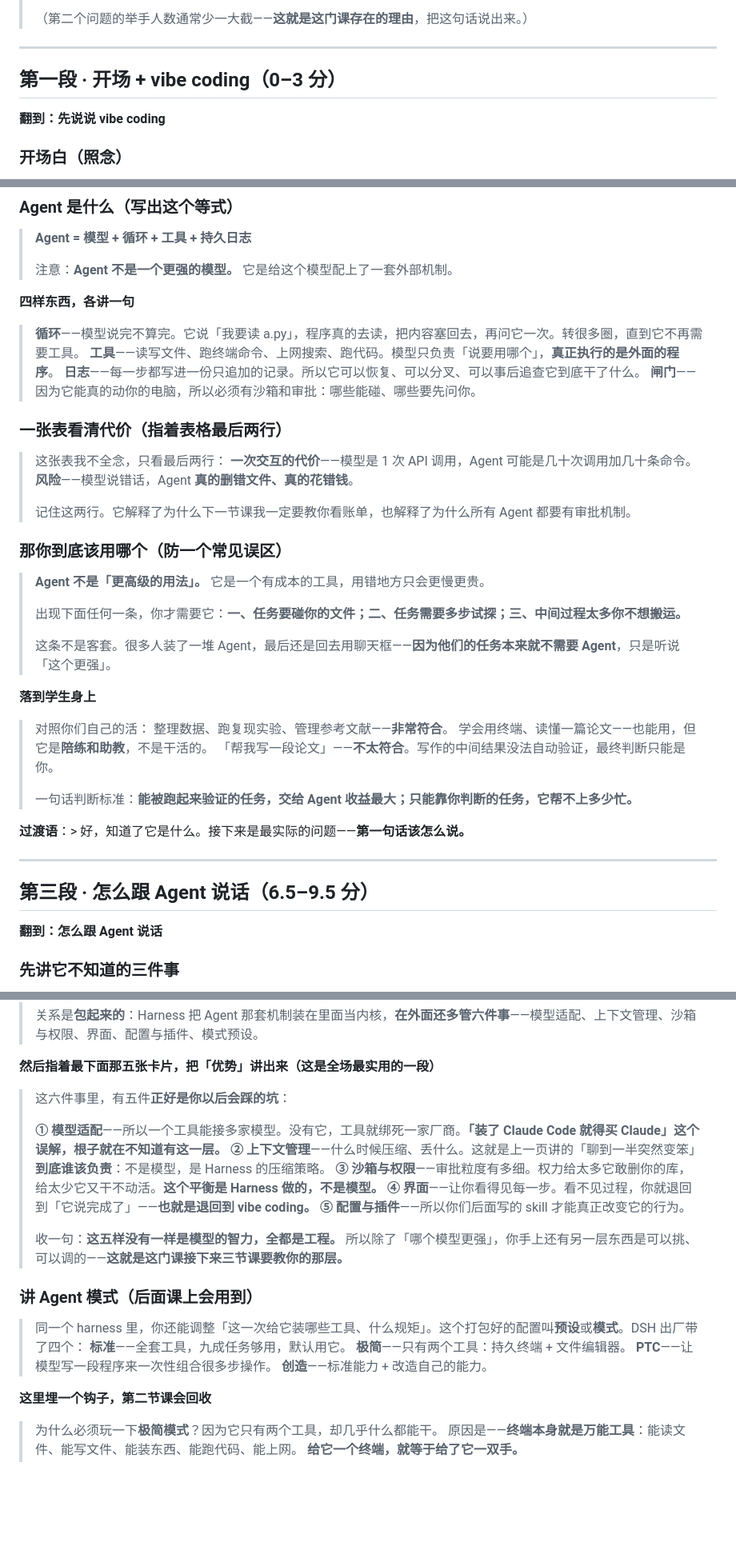
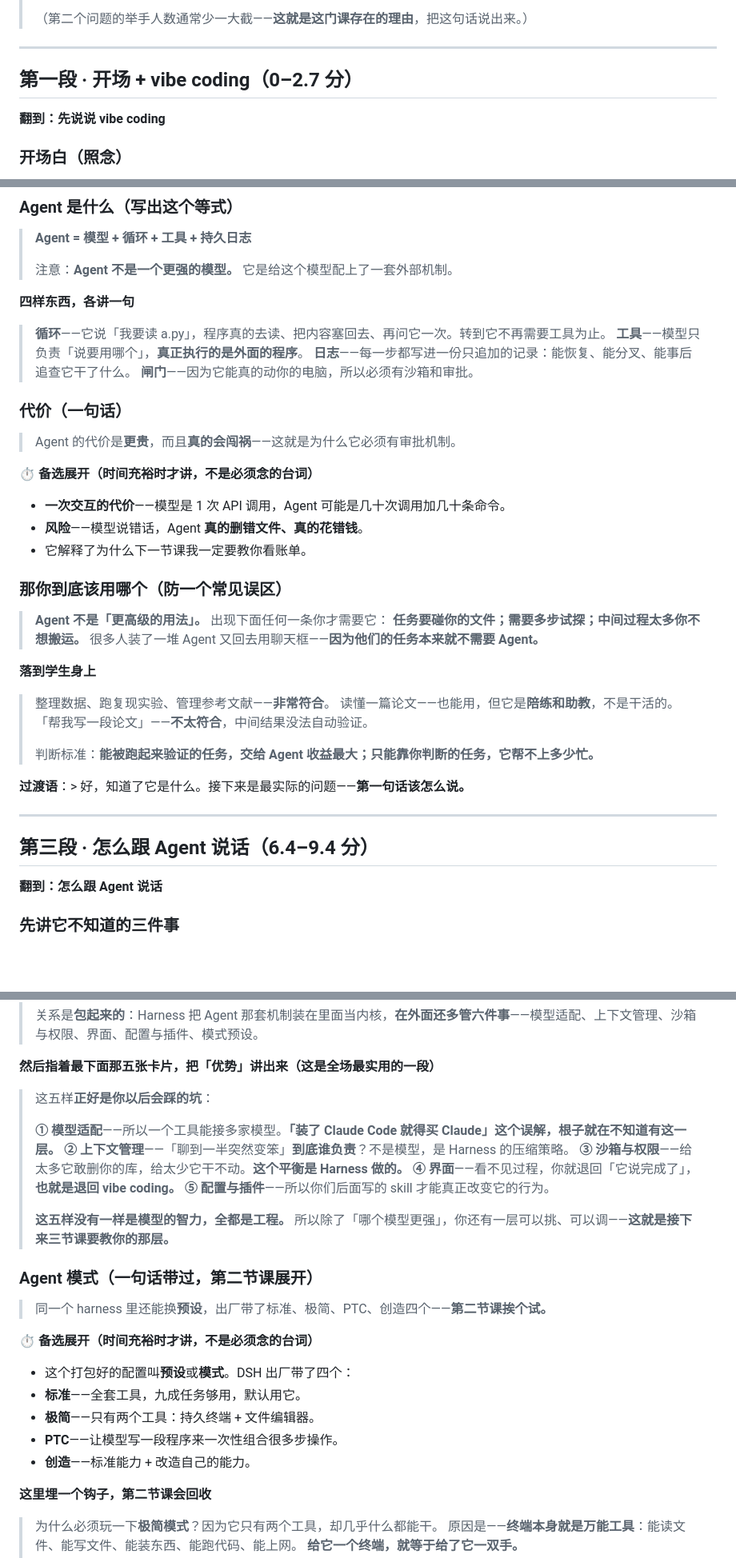
Before and after one commit to Interstellar6/AIIntroduceCourse, a Markdown page: 参考资料/第一节课讲稿.md, 3 parts joined by grey strips. Shown at 80% size. GitHub-like rendering; blank space fills up the shorter version.

```diff
--- a/参考资料/第一节课讲稿.md
+++ b/参考资料/第一节课讲稿.md
@@ -59,7 +67,7 @@
 
 ---
 
-## 第一段 · 开场 + vibe coding（0–3 分）
+## 第一段 · 开场 + vibe coding（0–2.7 分）
 
 **翻到：先说说 vibe coding**
 
@@ -164,41 +172,40 @@
 
 **四样东西，各讲一句**
 
-> **循环**——模型说完不算完。它说「我要读 a.py」，程序真的去读，把内容塞回去，再问它一次。转很多圈，直到它不再需要工具。
-> **工具**——读写文件、跑终端命令、上网搜索、跑代码。模型只负责「说要用哪个」，**真正执行的是外面的程序**。
-> **日志**——每一步都写进一份只追加的记录。所以它可以恢复、可以分叉、可以事后追查它到底干了什么。
-> **闸门**——因为它能真的动你的电脑，所以必须有沙箱和审批：哪些能碰、哪些要先问你。
+> **循环**——它说「我要读 a.py」，程序真的去读、把内容塞回去、再问它一次。转到它不再需要工具为止。
+> **工具**——模型只负责「说要用哪个」，**真正执行的是外面的程序**。
+> **日志**——每一步都写进一份只追加的记录：能恢复、能分叉、能事后追查它干了什么。
+> **闸门**——因为它能真的动你的电脑，所以必须有沙箱和审批。
 
-### 一张表看清代价（指着表格最后两行）
+### 代价（一句话）
 
-> 这张表我不全念，只看最后两行：
-> **一次交互的代价**——模型是 1 次 API 调用，Agent 可能是几十次调用加几十条命令。
-> **风险**——模型说错话，Agent **真的删错文件、真的花错钱**。
->
-> 记住这两行。它解释了为什么下一节课我一定要教你看账单，也解释了为什么所有 Agent 都要有审批机制。
+> Agent 的代价是**更贵**，而且**真的会闯祸**——这就是为什么它必须有审批机制。
+
+**⏱ 备选展开（时间充裕时才讲，不是必须念的台词）**
+
+- **一次交互的代价**——模型是 1 次 API 调用，Agent 可能是几十次调用加几十条命令。
+- **风险**——模型说错话，Agent **真的删错文件、真的花错钱**。
+- 它解释了为什么下一节课我一定要教你看账单。
 
 ### 那你到底该用哪个（防一个常见误区）
 
-> **Agent 不是「更高级的用法」。** 它是一个有成本的工具，用错地方只会更慢更贵。
->
-> 出现下面任何一条，你才需要它：**一、任务要碰你的文件；二、任务需要多步试探；三、中间过程太多你不想搬运。**
->
-> 这条不是客套。很多人装了一堆 Agent，最后还是回去用聊天框——**因为他们的任务本来就不需要 Agent**，只是听说「这个更强」。
+> **Agent 不是「更高级的用法」。** 出现下面任何一条你才需要它：
+> **任务要碰你的文件；需要多步试探；中间过程太多你不想搬运。**
+> 很多人装了一堆 Agent 又回去用聊天框——**因为他们的任务本来就不需要 Agent。**
 
 **落到学生身上**
 
-> 对照你们自己的活：
 > 整理数据、跑复现实验、管理参考文献——**非常符合**。
-> 学会用终端、读懂一篇论文——也能用，但它是**陪练和助教**，不是干活的。
-> 「帮我写一段论文」——**不太符合**。写作的中间结果没法自动验证，最终判断只能是你。
+> 读懂一篇论文——也能用，但它是**陪练和助教**，不是干活的。
+> 「帮我写一段论文」——**不太符合**，中间结果没法自动验证。
 >
-> 一句话判断标准：**能被跑起来验证的任务，交给 Agent 收益最大；只能靠你判断的任务，它帮不上多少忙。**
+> 判断标准：**能被跑起来验证的任务，交给 Agent 收益最大；只能靠你判断的任务，它帮不上多少忙。**
 
 **过渡语**：> 好，知道了它是什么。接下来是最实际的问题——**第一句话该怎么说。**
 
 ---
 
-## 第三段 · 怎么跟 Agent 说话（6.5–9.5 分）
+## 第三段 · 怎么跟 Agent 说话（6.4–9.4 分）
 
 **翻到：怎么跟 Agent 说话**
 
@@ -466,24 +471,28 @@
 
 **然后指着最下面那五张卡片，把「优势」讲出来（这是全场最实用的一段）**
 
-> 这六件事里，有五件**正好是你以后会踩的坑**：
+> 这五样**正好是你以后会踩的坑**：
 >
-> **① 模型适配**——所以一个工具能接多家模型。没有它，工具就绑死一家厂商。**「装了 Claude Code 就得买 Claude」这个误解，根子就在不知道有这一层。**
-> **② 上下文管理**——什么时候压缩、丢什么。这就是上一页讲的「聊到一半突然变笨」**到底谁该负责**：不是模型，是 Harness 的压缩策略。
-> **③ 沙箱与权限**——审批粒度有多细。权力给太多它敢删你的库，给太少它又干不动活。**这个平衡是 Harness 做的，不是模型。**
-> **④ 界面**——让你看得见每一步。看不见过程，你就退回到「它说完成了」——**也就是退回到 vibe coding。**
+> **① 模型适配**——所以一个工具能接多家模型。**「装了 Claude Code 就得买 Claude」这个误解，根子就在不知道有这一层。**
+> **② 上下文管理**——「聊到一半突然变笨」**到底谁负责**？不是模型，是 Harness 的压缩策略。
+> **③ 沙箱与权限**——给太多它敢删你的库，给太少它干不动。**这个平衡是 Harness 做的。**
+> **④ 界面**——看不见过程，你就退回「它说完成了」，**也就是退回 vibe coding。**
 > **⑤ 配置与插件**——所以你们后面写的 skill 才能真正改变它的行为。
 >
-> 收一句：**这五样没有一样是模型的智力，全都是工程。**
-> 所以除了「哪个模型更强」，你手上还有另一层东西是可以挑、可以调的——**这就是这门课接下来三节课要教你的那层。**
+> **这五样没有一样是模型的智力，全都是工程。**
+> 所以除了「哪个模型更强」，你还有一层可以挑、可以调——**这就是接下来三节课要教你的那层。**
 
-### 讲 Agent 模式（后面课上会用到）
+### Agent 模式（一句话带过，第二节课展开）
 
-> 同一个 harness 里，你还能调整「这一次给它装哪些工具、什么规矩」。这个打包好的配置叫**预设**或**模式**。DSH 出厂带了四个：
-> **标准**——全套工具，九成任务够用，默认用它。
-> **极简**——只有两个工具：持久终端 + 文件编辑器。
-> **PTC**——让模型写一段程序来一次性组合很多步操作。
-> **创造**——标准能力 + 改造自己的能力。
+> 同一个 harness 里还能换**预设**，出厂带了标准、极简、PTC、创造四个——**第二节课挨个试。**
+
+**⏱ 备选展开（时间充裕时才讲，不是必须念的台词）**
+
+- 这个打包好的配置叫**预设**或**模式**。DSH 出厂带了四个：
+- **标准**——全套工具，九成任务够用，默认用它。
+- **极简**——只有两个工具：持久终端 + 文件编辑器。
+- **PTC**——让模型写一段程序来一次性组合很多步操作。
+- **创造**——标准能力 + 改造自己的能力。
 
 **这里埋一个钩子，第二节课会回收**
 
```
Also changed, not shown: other parts of 参考资料/第一节课讲稿.md (+39 -33 lines).
